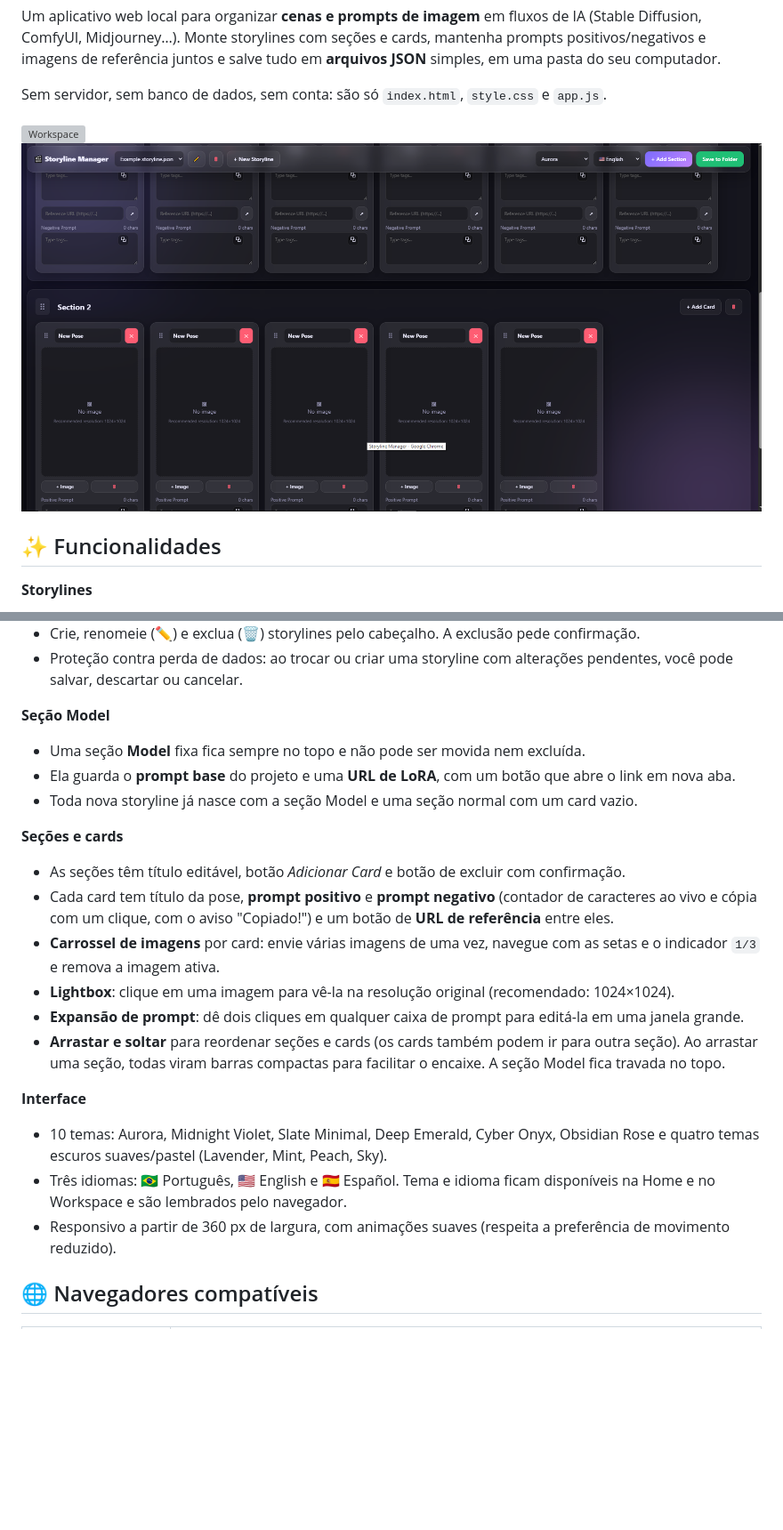
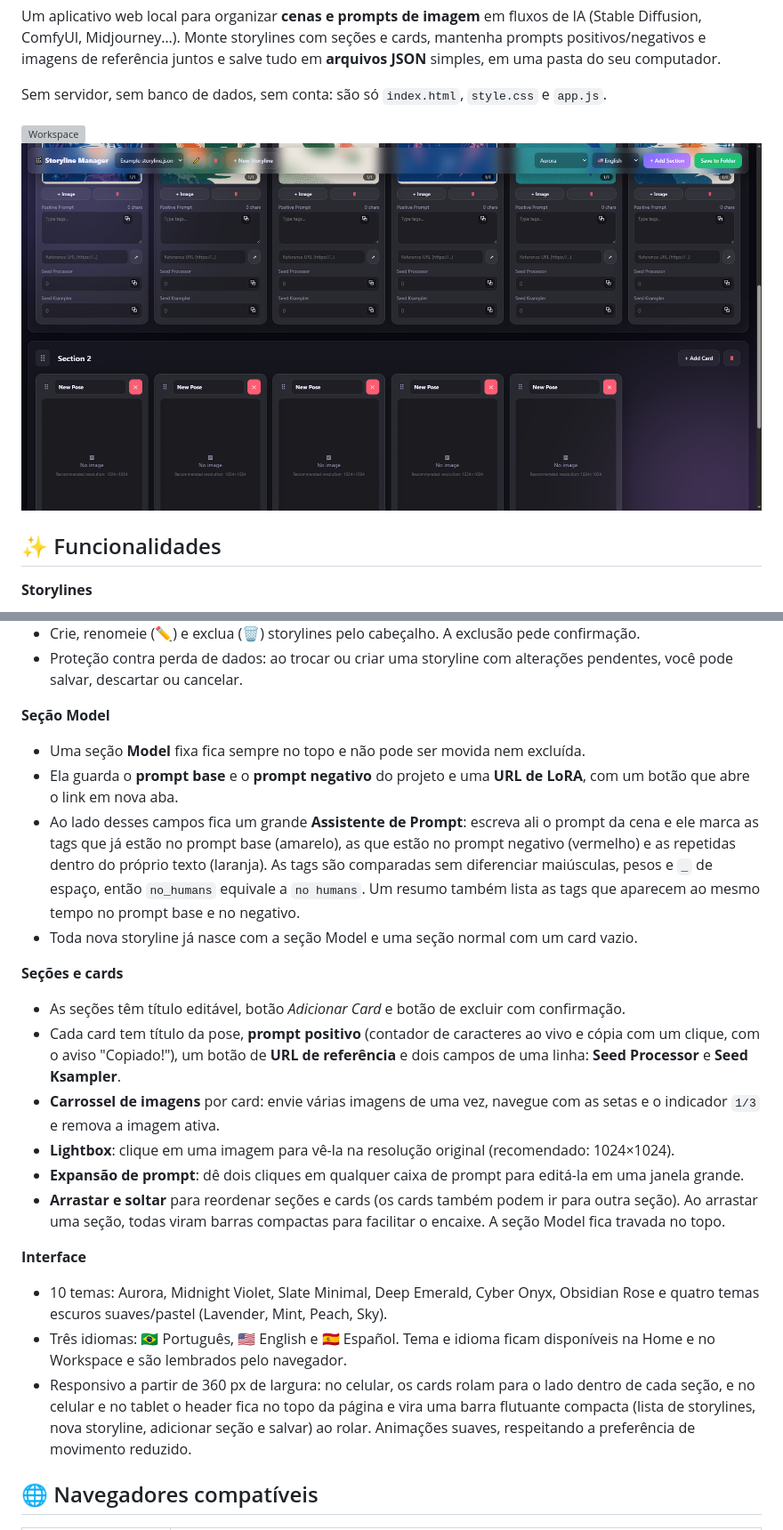
Before and after one commit to VithorSantos/Storyline-manager, a Markdown page: README.pt-BR.md, 2 parts joined by grey strips. Shown at 89% size. Rendered like a GitHub page; pictures changed too: docs/assets/Workspace2.png; blank space fills up the shorter version; grey boxes are pictures that could not be loaded.

```diff
--- a/README.pt-BR.md
+++ b/README.pt-BR.md
@@ -19,12 +19,13 @@ Sem servidor, sem banco de dados, sem conta: são só `index.html`, `style.css`
 
 **Seção Model**
 - Uma seção **Model** fixa fica sempre no topo e não pode ser movida nem excluída.
-- Ela guarda o **prompt base** do projeto e uma **URL de LoRA**, com um botão que abre o link em nova aba.
+- Ela guarda o **prompt base** e o **prompt negativo** do projeto e uma **URL de LoRA**, com um botão que abre o link em nova aba.
+- Ao lado desses campos fica um grande **Assistente de Prompt**: escreva ali o prompt da cena e ele marca as tags que já estão no prompt base (amarelo), as que estão no prompt negativo (vermelho) e as repetidas dentro do próprio texto (laranja). As tags são comparadas sem diferenciar maiúsculas, pesos e `_` de espaço, então `no_humans` equivale a `no humans`. Um resumo também lista as tags que aparecem ao mesmo tempo no prompt base e no negativo.
 - Toda nova storyline já nasce com a seção Model e uma seção normal com um card vazio.
 
 **Seções e cards**
 - As seções têm título editável, botão *Adicionar Card* e botão de excluir com confirmação.
-- Cada card tem título da pose, **prompt positivo** e **prompt negativo** (contador de caracteres ao vivo e cópia com um clique, com o aviso "Copiado!") e um botão de **URL de referência** entre eles.
+- Cada card tem título da pose, **prompt positivo** (contador de caracteres ao vivo e cópia com um clique, com o aviso "Copiado!"), um botão de **URL de referência** e dois campos de uma linha: **Seed Processor** e **Seed Ksampler**.
 - **Carrossel de imagens** por card: envie várias imagens de uma vez, navegue com as setas e o indicador `1/3` e remova a imagem ativa.
 - **Lightbox**: clique em uma imagem para vê-la na resolução original (recomendado: 1024×1024).
 - **Expansão de prompt**: dê dois cliques em qualquer caixa de prompt para editá-la em uma janela grande.
@@ -33,7 +34,7 @@ Sem servidor, sem banco de dados, sem conta: são só `index.html`, `style.css`
 **Interface**
 - 10 temas: Aurora, Midnight Violet, Slate Minimal, Deep Emerald, Cyber Onyx, Obsidian Rose e quatro temas escuros suaves/pastel (Lavender, Mint, Peach, Sky).
 - Três idiomas: 🇧🇷 Português, 🇺🇸 English e 🇪🇸 Español. Tema e idioma ficam disponíveis na Home e no Workspace e são lembrados pelo navegador.
-- Responsivo a partir de 360 px de largura, com animações suaves (respeita a preferência de movimento reduzido).
+- Responsivo a partir de 360 px de largura: no celular, os cards rolam para o lado dentro de cada seção, e no celular e no tablet o header fica no topo da página e vira uma barra flutuante compacta (lista de storylines, nova storyline, adicionar seção e salvar) ao rolar. Animações suaves, respeitando a preferência de movimento reduzido.
 
 ## 🌐 Navegadores compatíveis
 
```
Also changed, not shown: other parts of README.pt-BR.md (+3 -2 lines), README.es.md (+7 -5 lines), README.md (+7 -5 lines), 4 other files.
